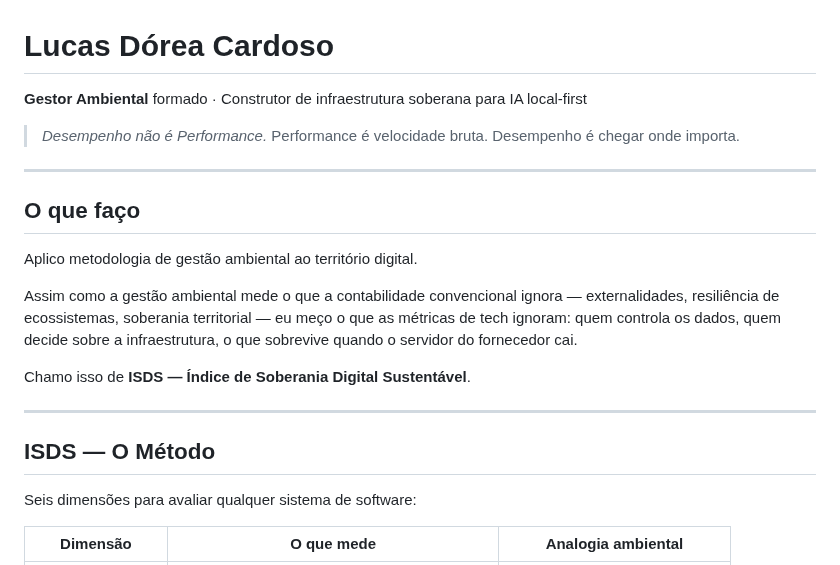
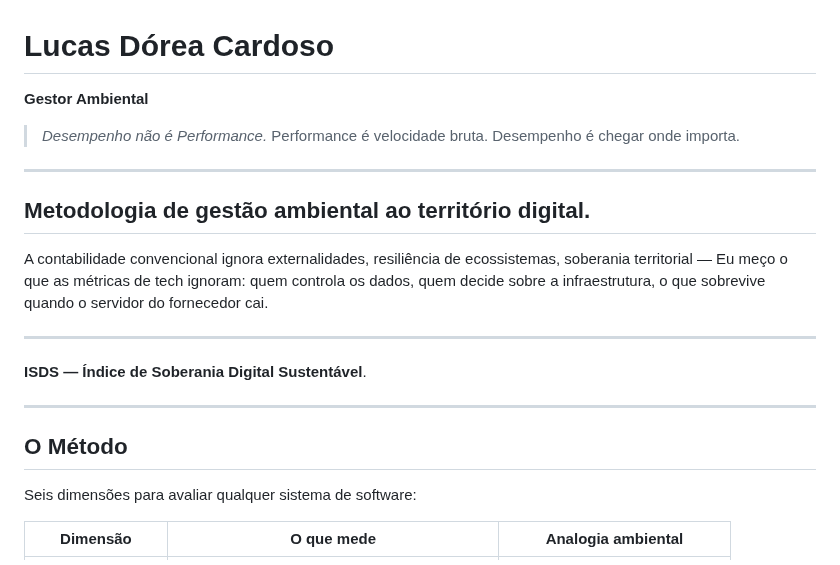
Before and after one commit to Lucasdoreac/Lucasdoreac, a Markdown page: README.md, the part around the change. GitHub-like rendering.

Commit message:
Revise README content for clarity and focus
Updated the README to refine the description of environmental management methodology and the ISDS method.

```diff
--- a/README.md
+++ b/README.md
@@ -1,23 +1,24 @@
 # Lucas Dórea Cardoso
 
-**Gestor Ambiental** formado · Construtor de infraestrutura soberana para IA local-first
+**Gestor Ambiental**
 
 > *Desempenho não é Performance.*
 > Performance é velocidade bruta. Desempenho é chegar onde importa.
 
 ---
 
-## O que faço
+## Metodologia de gestão ambiental ao território digital.
 
-Aplico metodologia de gestão ambiental ao território digital.
-
-Assim como a gestão ambiental mede o que a contabilidade convencional ignora — externalidades, resiliência de ecossistemas, soberania territorial — eu meço o que as métricas de tech ignoram: quem controla os dados, quem decide sobre a infraestrutura, o que sobrevive quando o servidor do fornecedor cai.
-
-Chamo isso de **ISDS — Índice de Soberania Digital Sustentável**.
+A contabilidade convencional ignora externalidades, resiliência de ecossistemas, soberania territorial —
+Eu meço o que as métricas de tech ignoram: quem controla os dados, quem decide sobre a infraestrutura, o que sobrevive quando o servidor do fornecedor cai.
 
 ---
 
-## ISDS — O Método
+**ISDS — Índice de Soberania Digital Sustentável**.
+
+---
+
+## O Método
 
 Seis dimensões para avaliar qualquer sistema de software:
 
```
